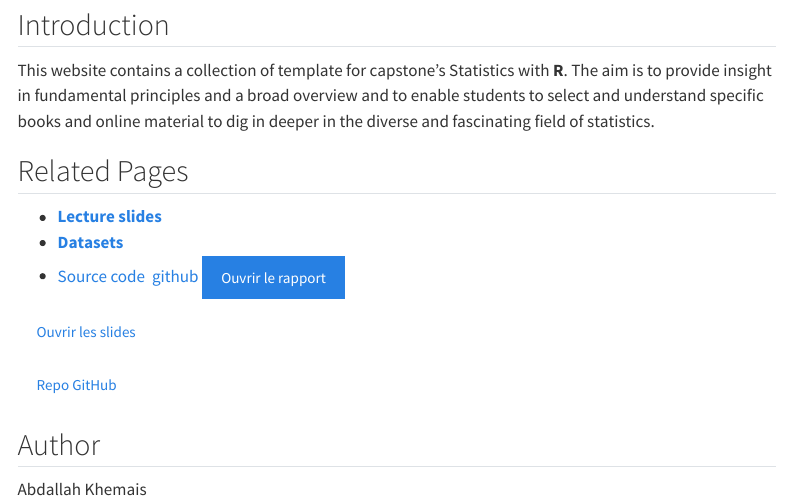
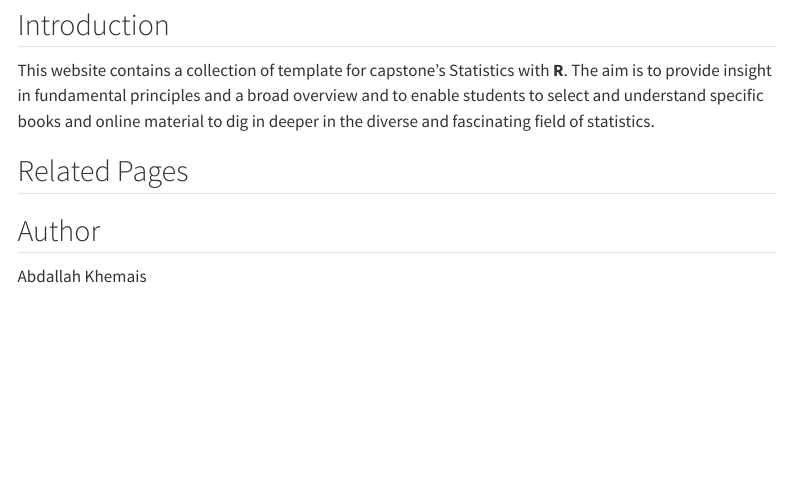
Before and after one commit to ines-elouaer/capstone_R_elouaer_ines, a Quarto document (index.qmd): the page in a window 1100 px wide, from 170 px down. Rendered offline with R 4.5, knitr and Pandoc in place of Quarto, with nearby package versions; menus at the side of the page are left out.

Commit message:
Remove unused links from index.qmd
Removed links to lecture slides, datasets, and GitHub repo.

```diff
--- a/index.qmd
+++ b/index.qmd
@@ -12,14 +12,7 @@ a broad overview and to enable students to select and understand specific books
 
 ## Related Pages
 
-* [**Lecture slides**]()
-* [**Datasets**]()
-* [Source code \ github]()
-[Ouvrir le rapport](report.html){.btn .btn-primary}
 
-[Ouvrir les slides](slides/slidesR.pdf){.btn .btn-dark}
-
-[Repo GitHub](https://github.com/ines-elouaer/capstone_R_elouaer_ines){.btn .btn-secondary}
 
 ## Author
 
```
